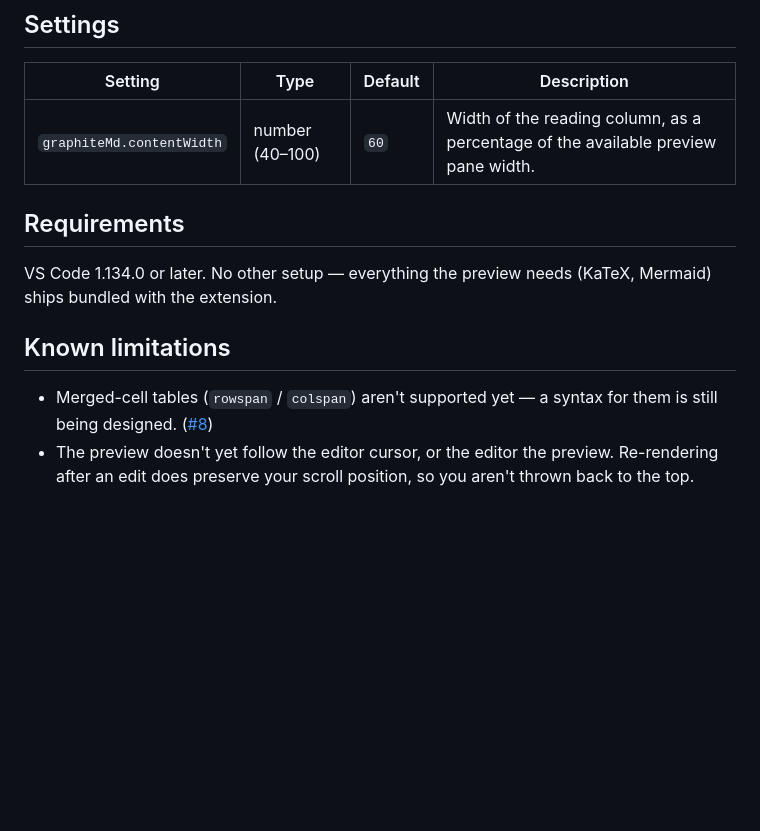
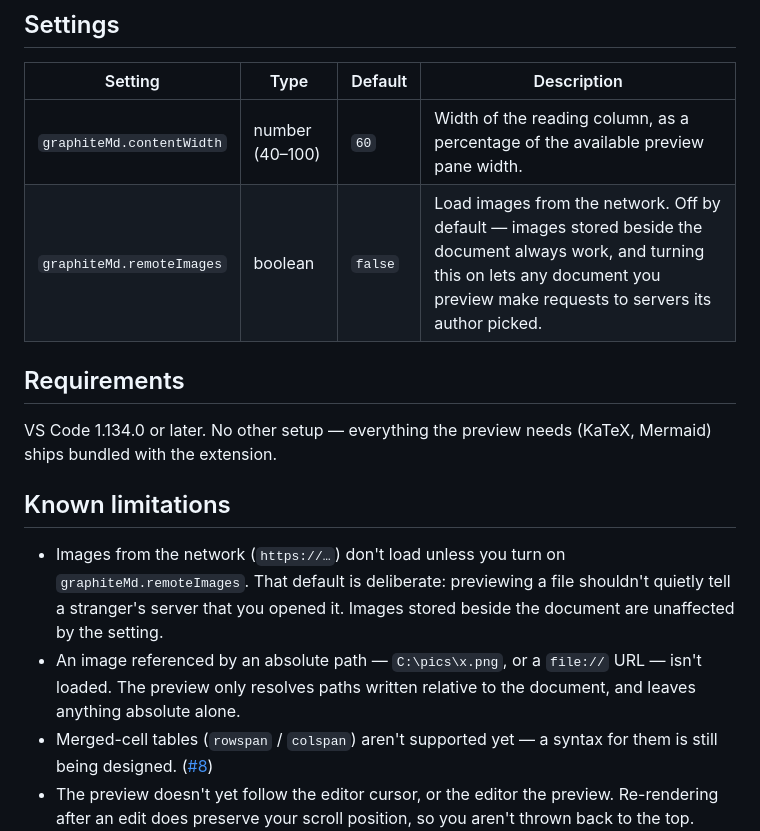
Before and after one commit to ROG-stdioh/graphite-md, a Markdown page: README.md, the part around the change. Rendered like a GitHub page; blank space fills up the shorter version.

```diff
--- a/README.md
+++ b/README.md
@@ -76,6 +76,7 @@ highlight.js, tinted to match the graphite theme.
 | Setting | Type | Default | Description |
 |---|---|---|---|
 | `graphiteMd.contentWidth` | number (40–100) | `60` | Width of the reading column, as a percentage of the available preview pane width. |
+| `graphiteMd.remoteImages` | boolean | `false` | Load images from the network. Off by default — images stored beside the document always work, and turning this on lets any document you preview make requests to servers its author picked. |
 
 ## Requirements
 
@@ -84,6 +85,13 @@ VS Code 1.134.0 or later. No other setup — everything the preview needs
 
 ## Known limitations
 
+- Images from the network (`https://…`) don't load unless you turn on
+  `graphiteMd.remoteImages`. That default is deliberate: previewing a file
+  shouldn't quietly tell a stranger's server that you opened it. Images stored
+  beside the document are unaffected by the setting.
+- An image referenced by an absolute path — `C:\pics\x.png`, or a `file://`
+  URL — isn't loaded. The preview only resolves paths written relative to the
+  document, and leaves anything absolute alone.
 - Merged-cell tables (`rowspan` / `colspan`) aren't supported yet — a syntax
   for them is still being designed.
   ([#8](https://github.com/ROG-stdioh/graphite-md/issues/8))
```
Also changed, not shown: CHANGELOG.md (+13 -0 lines), samples/kitchen-sink.md (+2 -1 lines).
